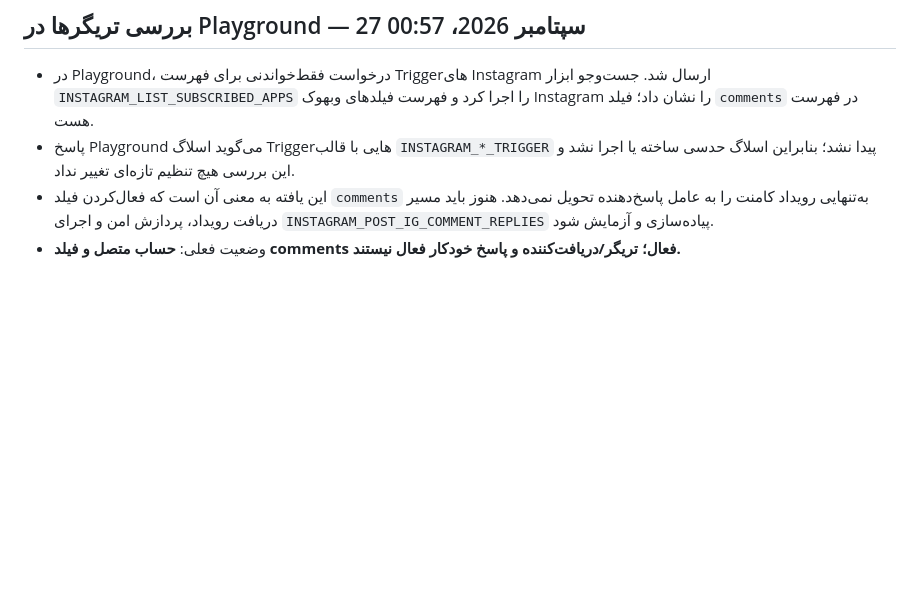
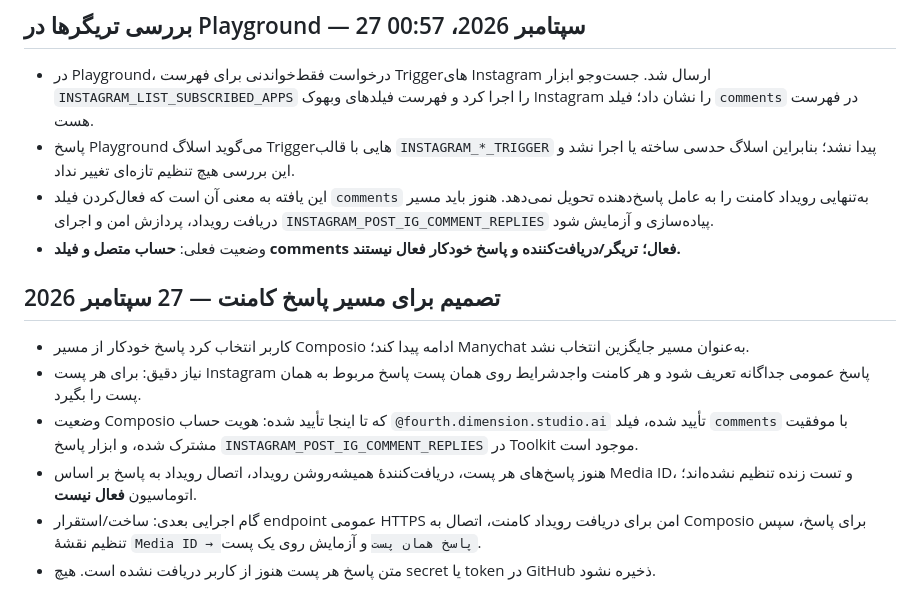
Before and after one commit to zkhansari73-ui/fourth-dimension-studio, a Markdown page: automation/INSTAGRAM-CONTENT-AGENT.md, the part around the change. Rendered like a GitHub page; blank space fills up the shorter version.

Commit message:
Record Composio comment automation preference

```diff
--- a/automation/INSTAGRAM-CONTENT-AGENT.md
+++ b/automation/INSTAGRAM-CONTENT-AGENT.md
@@ -145,3 +145,12 @@
 - پاسخ Playground می‌گوید اسلاگ Triggerهایی با قالب `INSTAGRAM_*_TRIGGER` پیدا نشد؛ بنابراین اسلاگ حدسی ساخته یا اجرا نشد و این بررسی هیچ تنظیم تازه‌ای تغییر نداد.
 - این یافته به معنی آن است که فعال‌کردن فیلد `comments` به‌تنهایی رویداد کامنت را به عامل پاسخ‌دهنده تحویل نمی‌دهد. هنوز باید مسیر دریافت رویداد، پردازش امن و اجرای `INSTAGRAM_POST_IG_COMMENT_REPLIES` پیاده‌سازی و آزمایش شود.
 - وضعیت فعلی: **حساب متصل و فیلد comments فعال؛ تریگر/دریافت‌کننده و پاسخ خودکار فعال نیستند.**
+
+
+## تصمیم برای مسیر پاسخ کامنت — 27 سپتامبر 2026
+- کاربر انتخاب کرد پاسخ خودکار از مسیر Composio ادامه پیدا کند؛ Manychat به‌عنوان مسیر جایگزین انتخاب نشد.
+- نیاز دقیق: برای هر پست Instagram پاسخ عمومی جداگانه تعریف شود و هر کامنت واجدشرایط روی همان پست پاسخ مربوط به همان پست را بگیرد.
+- وضعیت Composio که تا اینجا تأیید شده: هویت حساب `@fourth.dimension.studio.ai` تأیید شده، فیلد `comments` با موفقیت مشترک شده، و ابزار پاسخ `INSTAGRAM_POST_IG_COMMENT_REPLIES` در Toolkit موجود است.
+- هنوز پاسخ‌های هر پست، دریافت‌کنندهٔ همیشه‌روشن رویداد، اتصال رویداد به پاسخ بر اساس Media ID، و تست زنده تنظیم نشده‌اند؛ اتوماسیون **فعال نیست**.
+- گام اجرایی بعدی: ساخت/استقرار endpoint عمومی HTTPS امن برای دریافت رویداد کامنت، اتصال به Composio برای پاسخ، سپس تنظیم نقشهٔ `Media ID → پاسخ همان پست` و آزمایش روی یک پست.
+- متن پاسخ هر پست هنوز از کاربر دریافت نشده است. هیچ secret یا token در GitHub ذخیره نشود.
```
